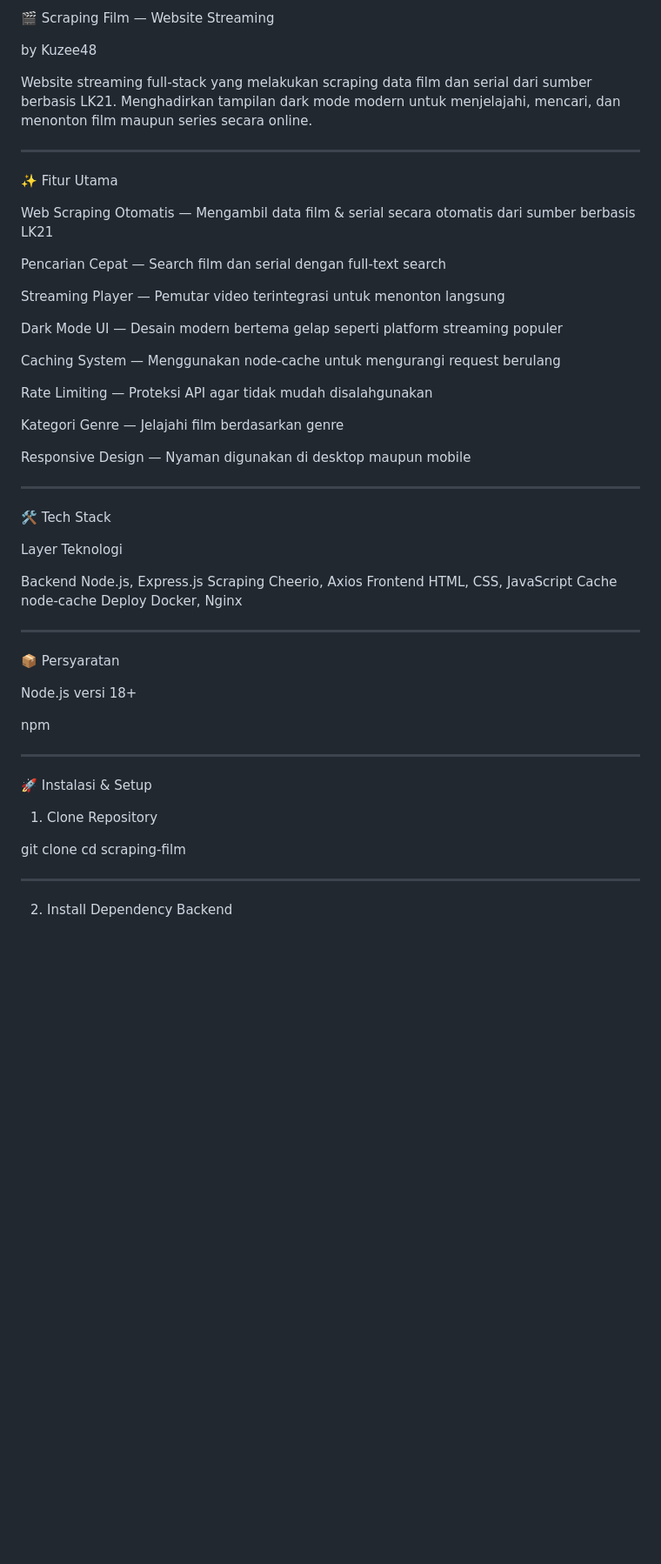
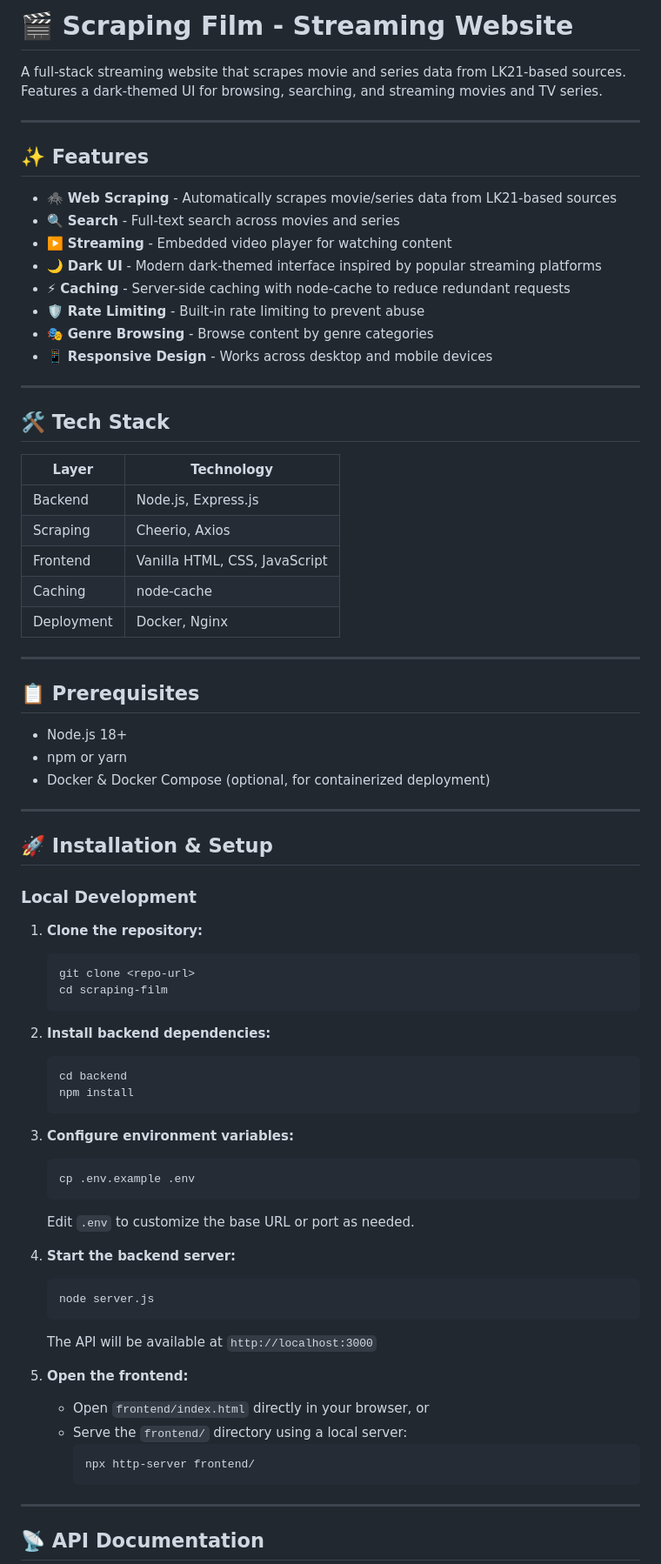
Before and after one commit to Kuzee48/scraping-film, a Markdown page: README.md, the part around one of its changes. Shown at 87% size. Drawn GitHub-style; blank space fills up the shorter version.

````diff
--- a/README.md
+++ b/README.md
@@ -1,67 +1,78 @@
-🎬 Scraping Film — Website Streaming
+# 🎬 Scraping Film - Streaming Website
 
-by Kuzee48
-
-Website streaming full-stack yang melakukan scraping data film dan serial dari sumber berbasis LK21. Menghadirkan tampilan dark mode modern untuk menjelajahi, mencari, dan menonton film maupun series secara online.
-
+A full-stack streaming website that scrapes movie and series data from LK21-based sources. Features a dark-themed UI for browsing, searching, and streaming movies and TV series.
 
 ---
 
-✨ Fitur Utama
+## ✨ Features
 
-Web Scraping Otomatis — Mengambil data film & serial secara otomatis dari sumber berbasis LK21
-
-Pencarian Cepat — Search film dan serial dengan full-text search
-
-Streaming Player — Pemutar video terintegrasi untuk menonton langsung
-
-Dark Mode UI — Desain modern bertema gelap seperti platform streaming populer
-
-Caching System — Menggunakan node-cache untuk mengurangi request berulang
-
-Rate Limiting — Proteksi API agar tidak mudah disalahgunakan
-
-Kategori Genre — Jelajahi film berdasarkan genre
-
-Responsive Design — Nyaman digunakan di desktop maupun mobile
-
-
+- 🕷️ **Web Scraping** - Automatically scrapes movie/series data from LK21-based sources
+- 🔍 **Search** - Full-text search across movies and series
+- ▶️ **Streaming** - Embedded video player for watching content
+- 🌙 **Dark UI** - Modern dark-themed interface inspired by popular streaming platforms
+- ⚡ **Caching** - Server-side caching with node-cache to reduce redundant requests
+- 🛡️ **Rate Limiting** - Built-in rate limiting to prevent abuse
+- 🎭 **Genre Browsing** - Browse content by genre categories
+- 📱 **Responsive Design** - Works across desktop and mobile devices
 
 ---
 
-🛠 Tech Stack
+## 🛠️ Tech Stack
 
-Layer	Teknologi
-
-Backend	Node.js, Express.js
-Scraping	Cheerio, Axios
-Frontend	HTML, CSS, JavaScript
-Cache	node-cache
-Deploy	Docker, Nginx
-
-
+| Layer      | Technology                  |
+| ---------- | --------------------------- |
+| Backend    | Node.js, Express.js         |
+| Scraping   | Cheerio, Axios              |
+| Frontend   | Vanilla HTML, CSS, JavaScript |
+| Caching    | node-cache                  |
+| Deployment | Docker, Nginx               |
 
 ---
 
-📦 Persyaratan
+## 📋 Prerequisites
 
-Node.js versi 18+
-
-npm
-
-
+- Node.js 18+
+- npm or yarn
+- Docker & Docker Compose (optional, for containerized deployment)
 
 ---
 
-🚀 Instalasi & Setup
+## 🚀 Installation & Setup
 
-1. Clone Repository
+### Local Development
 
-git clone <repo-url>
-cd scraping-film
+1. **Clone the repository:**
+   ```bash
+   git clone <repo-url>
+   cd scraping-film
+   ```
 
+2. **Install backend dependencies:**
+   ```bash
+   cd backend
+   npm install
+   ```
+
+3. **Configure environment variables:**
+   ```bash
+   cp .env.example .env
+   ```
+   Edit `.env` to customize the base URL or port as needed.
+
+4. **Start the backend server:**
+   ```bash
+   node server.js
+   ```
+   The API will be available at `http://localhost:3000`
+
+5. **Open the frontend:**
+   - Open `frontend/index.html` directly in your browser, or
+   - Serve the `frontend/` directory using a local server:
+     ```bash
+     npx http-server frontend/
+     ```
 
 ---
 
-2. Install Dependency Backend
+## 📡 API Documentation
 
````
Also changed, not shown: other parts of README.md (+107 -133 lines).
